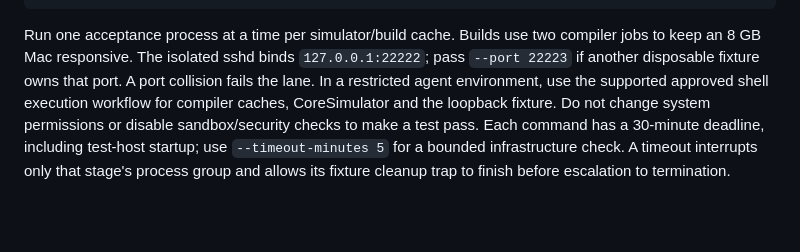
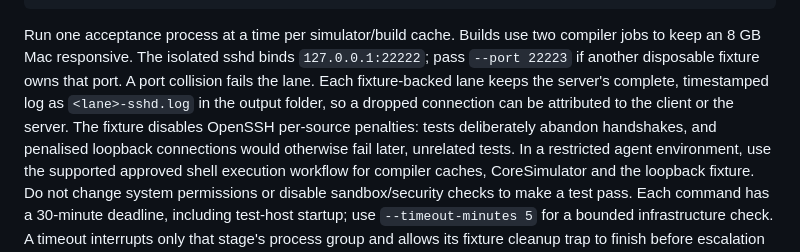
Before and after one commit to eyeb0l/RemoteFiles, a Markdown page: docs/AUTOMATED_ACCEPTANCE.md, the part around the change. Rendered like a GitHub page; blank space fills up the shorter version.

Commit message:
Document retained sshd logs and disabled fixture penalties
Co-Authored-By: Claude Opus 5.5 <noreply@anthropic.com>

```diff
--- a/docs/AUTOMATED_ACCEPTANCE.md
+++ b/docs/AUTOMATED_ACCEPTANCE.md
@@ -41,7 +41,12 @@ scripts/test-acceptance.py --allow-dirty \
 Run one acceptance process at a time per simulator/build cache. Builds use two
 compiler jobs to keep an 8 GB Mac responsive. The isolated sshd binds
 `127.0.0.1:22222`; pass `--port 22223` if another disposable fixture owns that
-port. A port collision fails the lane. In a restricted agent environment, use
+port. A port collision fails the lane. Each fixture-backed lane keeps the
+server's complete, timestamped log as `<lane>-sshd.log` in the output folder, so
+a dropped connection can be attributed to the client or the server. The fixture
+disables OpenSSH per-source penalties: tests deliberately abandon handshakes, and
+penalised loopback connections would otherwise fail later, unrelated tests.
+In a restricted agent environment, use
 the supported approved shell execution workflow for compiler caches,
 CoreSimulator and the loopback fixture. Do not change system permissions or
 disable sandbox/security checks to make a test pass. Each command has a 30-minute
```
Also changed, not shown: docs/CI.md (+1 -1 lines).
